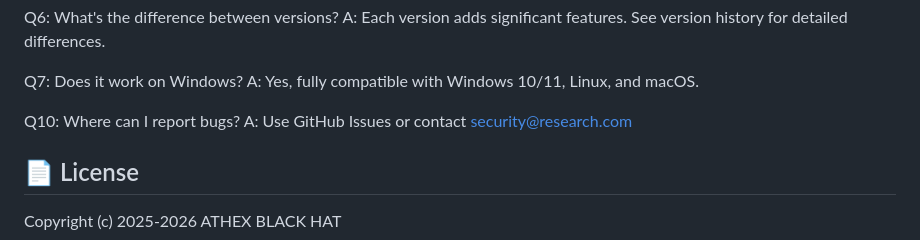
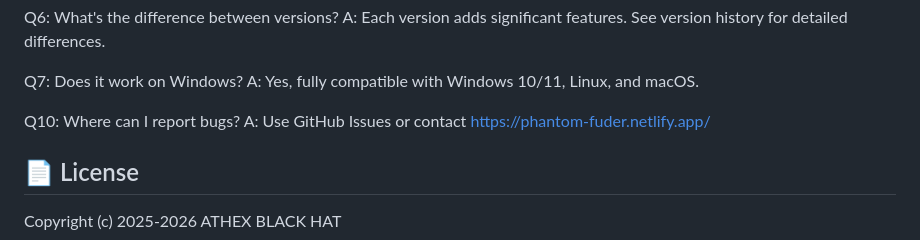
Before and after one commit to Athexblackhat/PHANTOM-FUDER, a Markdown page: readme.md, the part around the change. Rendered like a GitHub page.

```diff
--- a/readme.md
+++ b/readme.md
@@ -704,7 +704,8 @@ A: Yes, fully compatible with Windows 10/11, Linux, and macOS.
 
 
 Q10: Where can I report bugs?
-A: Use GitHub Issues or contact security@research.com
+A: Use GitHub Issues or contact
+https://phantom-fuder.netlify.app/
 
 ## 📄 License
 
```
